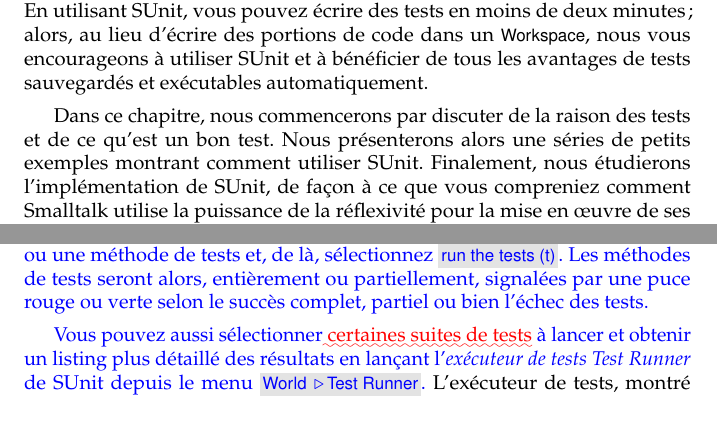
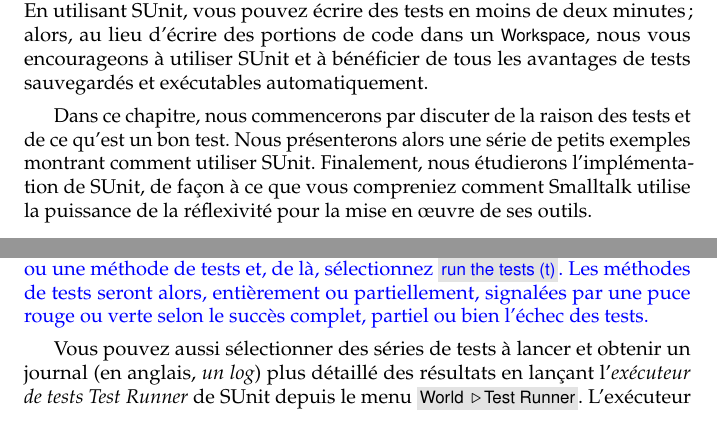
Before and after one commit to SquareBracketAssociates/PharoByExample-french, a LaTeX book (SUnit/SUnit.tex): two parts of pages 2 and 6 of 19, joined at a grey line, cut so that both start at the same text. Compiled offline with pdfLaTeX.

Commit message:
Quelques modifications cosmétiques seulement dans SUnit.tex
git-svn-id: https://www.iam.unibe.ch/scg/svn_repos/SqueakByExample/PharoFrench@30342 54883e8d-cf1d-0410-83d6-f114b9419f37

```diff
--- a/SUnit/SUnit.tex
+++ b/SUnit/SUnit.tex
@@ -119,7 +119,7 @@
 % to use \sunit and get all the
 % advantages of stored and automatically executable tests.
 Dans ce chapitre, nous commencerons par discuter de la raison des tests et de ce qu'est un bon test.
-Nous présenterons alors une séries de petits exemples montrant comment utiliser \sunit.
+Nous présenterons alors une série de petits exemples montrant comment utiliser \sunit.
 Finalement, nous étudierons l'implémentation de \sunit, de façon à ce que vous compreniez
 comment \st utilise la puissance de la \ind{réflexivité} pour la mise en {\oe}uvre de ses outils.
 
@@ -495,12 +495,10 @@
   \end{center}
 \end{figure}
 
-\arelire{Vous pouvez aussi sélectionner \arevoir{certaines suites de
-    tests}
-à lancer et obtenir un listing plus détaillé des
+Vous pouvez aussi sélectionner des séries de tests à lancer et obtenir un
+journal (en anglais, \emph{un log}) plus détaillé des
 résultats en lançant  l'\emphind{exécuteur de tests}  \emphind{Test
-  Runner} de \sunit depuis le menu \menu{World \go Test Runner}.}
- % REVOIR listing = 'log' dans PBE
+  Runner} de \sunit depuis le menu \menu{World \go Test Runner}.
 L'exécuteur de tests, montré dans la \figref{test-runner}, est conçu pour faciliter
 l'exécution de groupes de tests.
 Le panneau le plus à gauche présente toutes les catégories qui
```
Also changed, not shown: SUnit/SUnit.tex (3 more changed lines).
